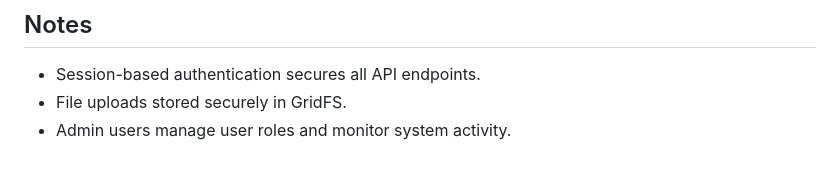
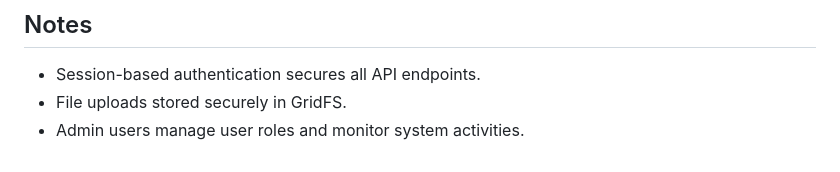
Before and after one commit to DevOps-Oct2025-Team3-T03/DevOps_Oct2025_Team3_T03_Assignment, a Markdown page: README.md, the part around the change. Drawn GitHub-style.

```diff
--- a/README.md
+++ b/README.md
@@ -143,4 +143,4 @@ password: AdminPass123!
 ## Notes
 - Session-based authentication secures all API endpoints.
 - File uploads stored securely in GridFS.
-- Admin users manage user roles and monitor system activity.
+- Admin users manage user roles and monitor system activities.
```
